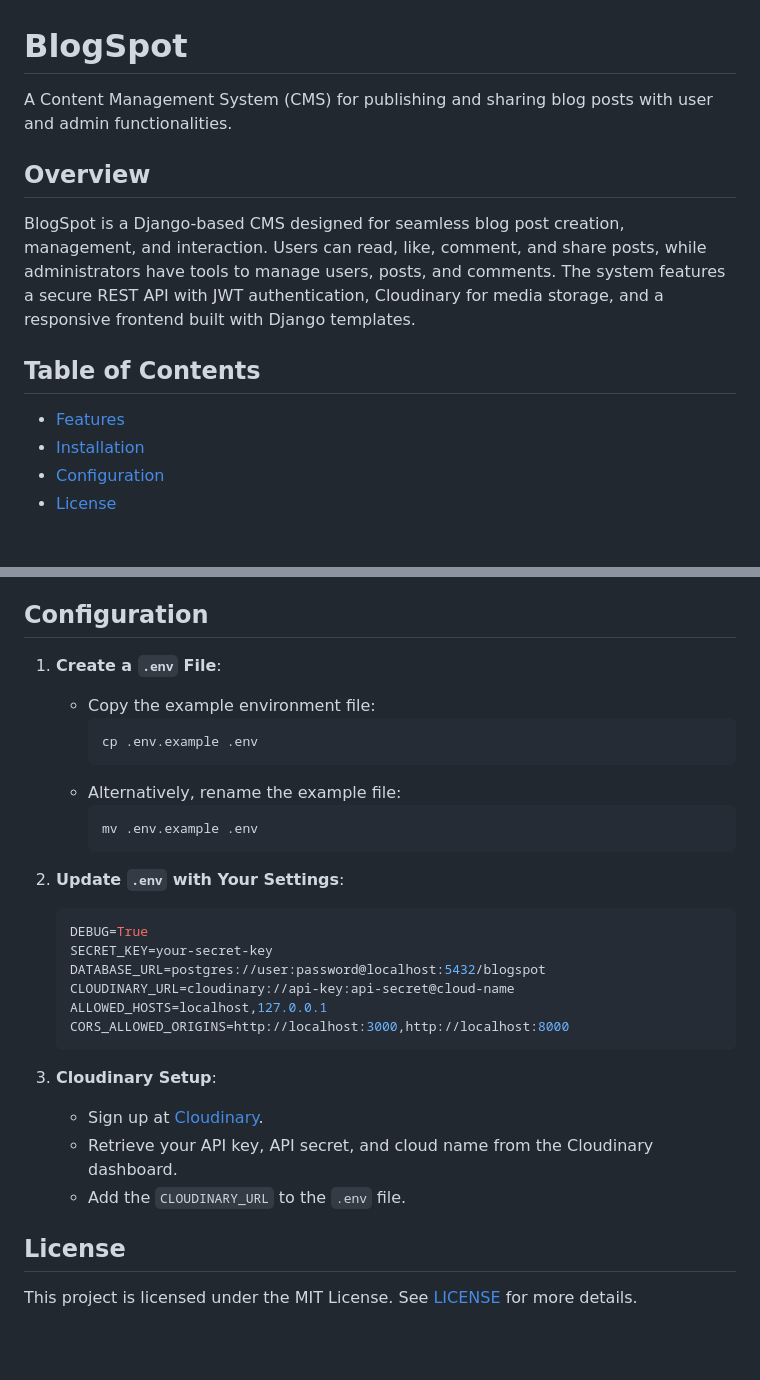
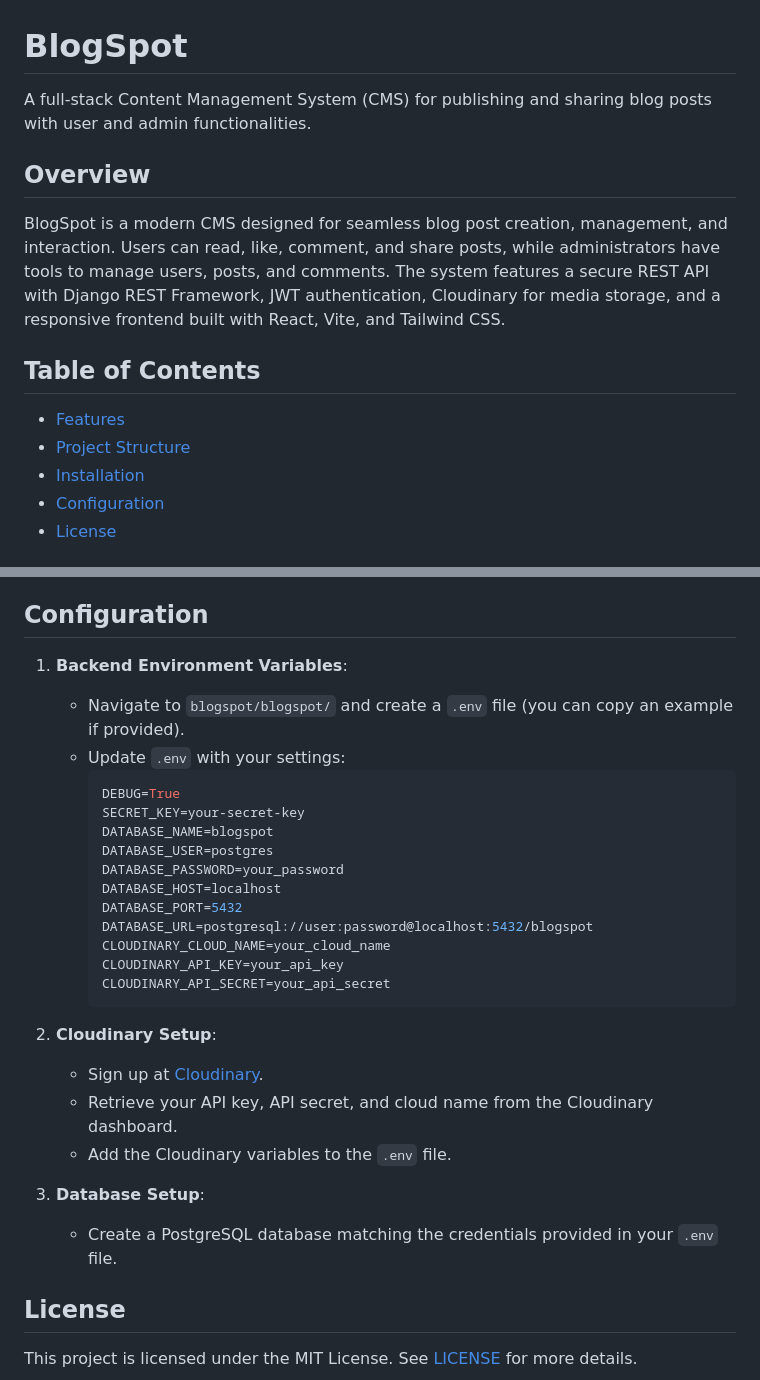
Before and after one commit to ashique1213/BlogSpot, a Markdown page: README.md, 2 parts joined by grey strips. Drawn GitHub-style; blank space fills up the shorter version.

````diff
--- a/README.md
+++ b/README.md
@@ -1,14 +1,15 @@
 # BlogSpot
 
-A Content Management System (CMS) for publishing and sharing blog posts with user and admin functionalities.
+A full-stack Content Management System (CMS) for publishing and sharing blog posts with user and admin functionalities.
 
 ## Overview
 
-BlogSpot is a Django-based CMS designed for seamless blog post creation, management, and interaction. Users can read, like, comment, and share posts, while administrators have tools to manage users, posts, and comments. The system features a secure REST API with JWT authentication, Cloudinary for media storage, and a responsive frontend built with Django templates.
+BlogSpot is a modern CMS designed for seamless blog post creation, management, and interaction. Users can read, like, comment, and share posts, while administrators have tools to manage users, posts, and comments. The system features a secure REST API with Django REST Framework, JWT authentication, Cloudinary for media storage, and a responsive frontend built with React, Vite, and Tailwind CSS.
 
 ## Table of Contents
 
 - [Features](#features)
+- [Project Structure](#project-structure)
 - [Installation](#installation)
 - [Configuration](#configuration)
 - [License](#license)
@@ -89,30 +99,30 @@ Follow these steps to set up BlogSpot on your local machine.
 
 ## Configuration
 
-1. **Create a `.env` File**:
-   - Copy the example environment file:
-     ```bash
-     cp .env.example .env
-     ```
-   - Alternatively, rename the example file:
-     ```bash
-     mv .env.example .env
+1. **Backend Environment Variables**:
+   - Navigate to `blogspot/blogspot/` and create a `.env` file (you can copy an example if provided).
+   - Update `.env` with your settings:
+     ```env
+     DEBUG=True
+     SECRET_KEY=your-secret-key
+     DATABASE_NAME=blogspot
+     DATABASE_USER=postgres
+     DATABASE_PASSWORD=your_password
+     DATABASE_HOST=localhost
+     DATABASE_PORT=5432
+     DATABASE_URL=postgresql://user:password@localhost:5432/blogspot
+     CLOUDINARY_CLOUD_NAME=your_cloud_name
+     CLOUDINARY_API_KEY=your_api_key
+     CLOUDINARY_API_SECRET=your_api_secret
      ```
 
-2. **Update `.env` with Your Settings**:
-   ```env
-   DEBUG=True
-   SECRET_KEY=your-secret-key
-   DATABASE_URL=postgres://user:password@localhost:5432/blogspot
-   CLOUDINARY_URL=cloudinary://api-key:api-secret@cloud-name
-   ALLOWED_HOSTS=localhost,127.0.0.1
-   CORS_ALLOWED_ORIGINS=http://localhost:3000,http://localhost:8000
-   ```
-
-3. **Cloudinary Setup**:
+2. **Cloudinary Setup**:
    - Sign up at [Cloudinary](https://cloudinary.com).
    - Retrieve your API key, API secret, and cloud name from the Cloudinary dashboard.
-   - Add the `CLOUDINARY_URL` to the `.env` file.
+   - Add the Cloudinary variables to the `.env` file.
+
+3. **Database Setup**:
+   - Create a PostgreSQL database matching the credentials provided in your `.env` file.
 
 ## License
 
````
Also changed, not shown: other parts of README.md (+35 -26 lines).
